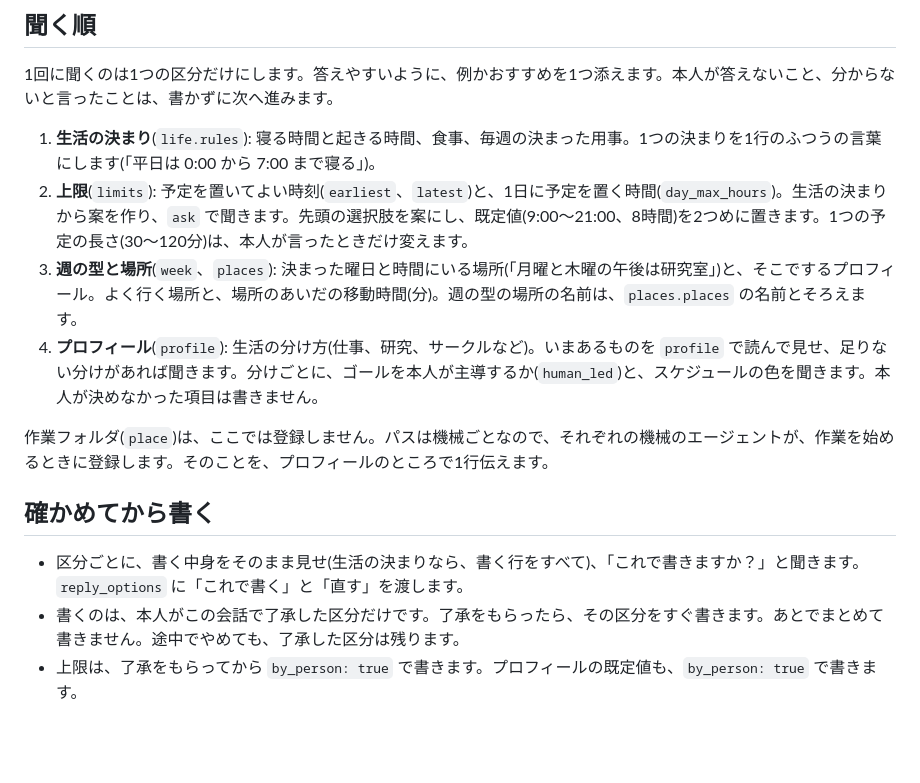
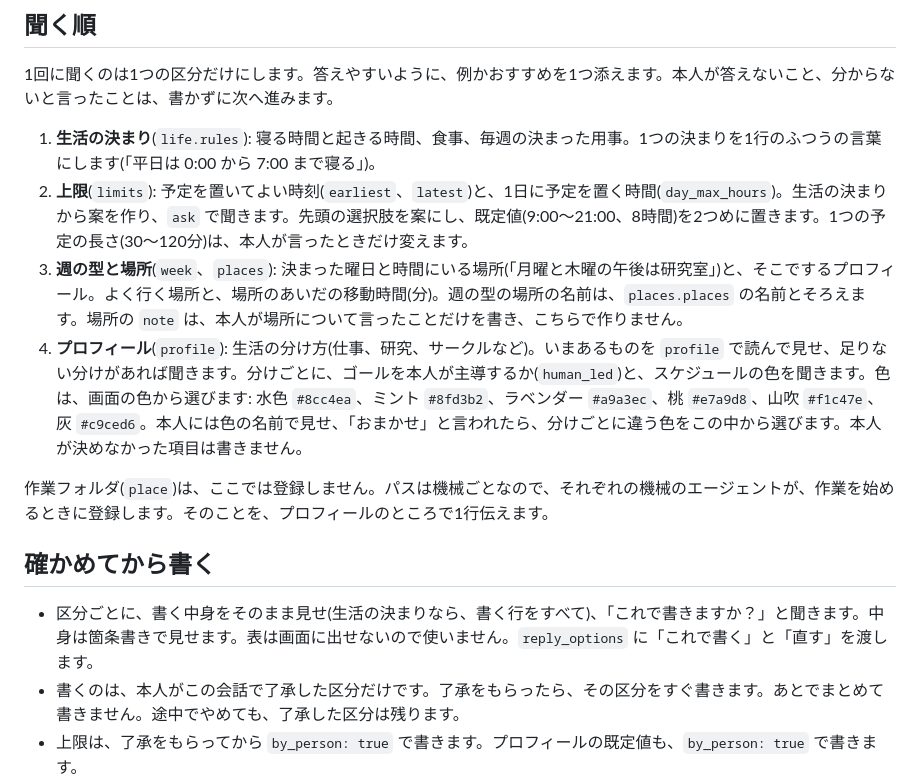
Before and after one commit to asterisk3157/warifuri, a Markdown page: harness/secretary/onboarding.md, the part around the change. GitHub-like rendering; blank space fills up the shorter version.

Commit message:
最初の会話の手引きを、試した結果で直す
困っていたこと: 架空のデータで秘書と最初の会話をしてみると、確認の中身を Markdown の表で見せて画面で崩れ、「色はおまかせ」で画面にない色を選び、場所のメモを本人が言っていないのに作っていました。

どうしたか: 手引きに、中身は箇条書きで見せること、色は画面の6色から名前で選ぶこと、場所のメモは本人が言ったことだけを書くことを足しました。会話の手引きにも、表は画面に出せないので箇条書きにすることを足しました。

Co-Authored-By: Claude Opus 5.5 <noreply@anthropic.com>

```diff
--- a/harness/secretary/onboarding.md
+++ b/harness/secretary/onboarding.md
@@ -16,14 +16,14 @@
 
 1. **生活の決まり**(`life.rules`): 寝る時間と起きる時間、食事、毎週の決まった用事。1つの決まりを1行のふつうの言葉にします(「平日は 0:00 から 7:00 まで寝る」)。
 2. **上限**(`limits`): 予定を置いてよい時刻(`earliest`、`latest`)と、1日に予定を置く時間(`day_max_hours`)。生活の決まりから案を作り、`ask` で聞きます。先頭の選択肢を案にし、既定値(9:00〜21:00、8時間)を2つめに置きます。1つの予定の長さ(30〜120分)は、本人が言ったときだけ変えます。
-3. **週の型と場所**(`week`、`places`): 決まった曜日と時間にいる場所(「月曜と木曜の午後は研究室」)と、そこでするプロフィール。よく行く場所と、場所のあいだの移動時間(分)。週の型の場所の名前は、`places.places` の名前とそろえます。
-4. **プロフィール**(`profile`): 生活の分け方(仕事、研究、サークルなど)。いまあるものを `profile` で読んで見せ、足りない分けがあれば聞きます。分けごとに、ゴールを本人が主導するか(`human_led`)と、スケジュールの色を聞きます。本人が決めなかった項目は書きません。
+3. **週の型と場所**(`week`、`places`): 決まった曜日と時間にいる場所(「月曜と木曜の午後は研究室」)と、そこでするプロフィール。よく行く場所と、場所のあいだの移動時間(分)。週の型の場所の名前は、`places.places` の名前とそろえます。場所の `note` は、本人が場所について言ったことだけを書き、こちらで作りません。
+4. **プロフィール**(`profile`): 生活の分け方(仕事、研究、サークルなど)。いまあるものを `profile` で読んで見せ、足りない分けがあれば聞きます。分けごとに、ゴールを本人が主導するか(`human_led`)と、スケジュールの色を聞きます。色は、画面の色から選びます: 水色 `#8cc4ea`、ミント `#8fd3b2`、ラベンダー `#a9a3ec`、桃 `#e7a9d8`、山吹 `#f1c47e`、灰 `#c9ced6`。本人には色の名前で見せ、「おまかせ」と言われたら、分けごとに違う色をこの中から選びます。本人が決めなかった項目は書きません。
 
 作業フォルダ(`place`)は、ここでは登録しません。パスは機械ごとなので、それぞれの機械のエージェントが、作業を始めるときに登録します。そのことを、プロフィールのところで1行伝えます。
 
 ## 確かめてから書く
 
-- 区分ごとに、書く中身をそのまま見せ(生活の決まりなら、書く行をすべて)、「これで書きますか？」と聞きます。`reply_options` に「これで書く」と「直す」を渡します。
+- 区分ごとに、書く中身をそのまま見せ(生活の決まりなら、書く行をすべて)、「これで書きますか？」と聞きます。中身は箇条書きで見せます。表は画面に出せないので使いません。`reply_options` に「これで書く」と「直す」を渡します。
 - 書くのは、本人がこの会話で了承した区分だけです。了承をもらったら、その区分をすぐ書きます。あとでまとめて書きません。途中でやめても、了承した区分は残ります。
 - 上限は、了承をもらってから `by_person: true` で書きます。プロフィールの既定値も、`by_person: true` で書きます。
 - 書く前に `settings` を読み、すでに値があれば、それを見せて、足すか置き換えるかを聞きます。黙って上書きしません。
```
Also changed, not shown: harness/secretary/chat.md (+1 -1 lines).
